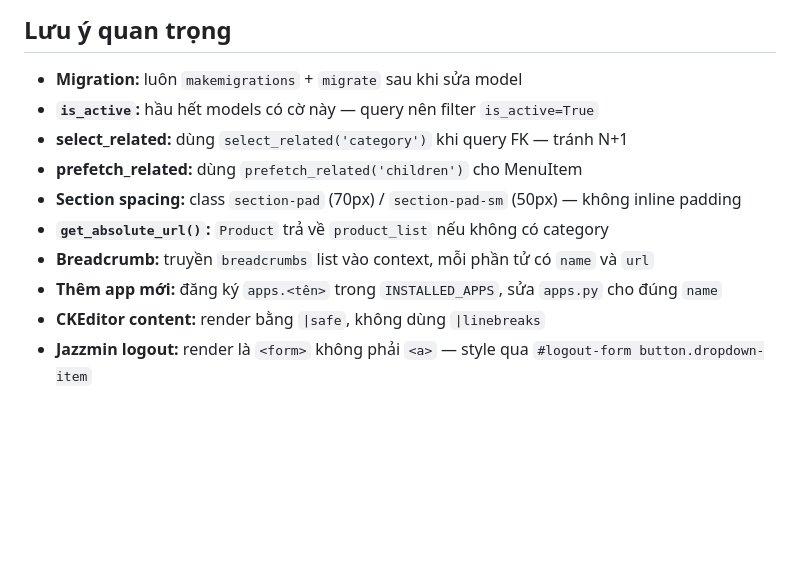
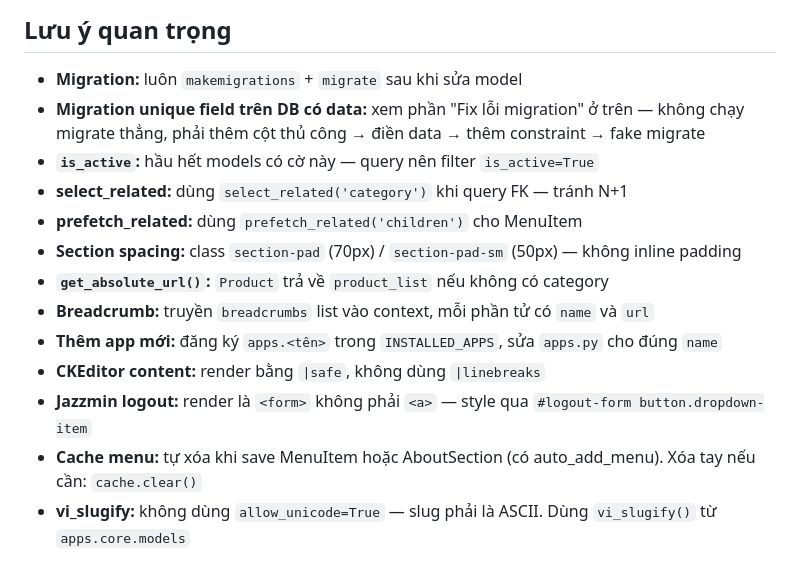
Before and after one commit to luckyhoang1988/web_adcare.vn, a Markdown page: .claude/CLAUDE.md, the part around one of its changes. Rendered like a GitHub page; blank space fills up the shorter version.

```diff
--- a/.claude/CLAUDE.md
+++ b/.claude/CLAUDE.md
@@ -213,6 +300,7 @@ __pycache__/
 ## Lưu ý quan trọng
 
 - **Migration:** luôn `makemigrations` + `migrate` sau khi sửa model
+- **Migration unique field trên DB có data:** xem phần "Fix lỗi migration" ở trên — không chạy migrate thẳng, phải thêm cột thủ công → điền data → thêm constraint → fake migrate
 - **`is_active`:** hầu hết models có cờ này — query nên filter `is_active=True`
 - **select_related:** dùng `select_related('category')` khi query FK — tránh N+1
 - **prefetch_related:** dùng `prefetch_related('children')` cho MenuItem
@@ -222,3 +310,5 @@ __pycache__/
 - **Thêm app mới:** đăng ký `apps.<tên>` trong `INSTALLED_APPS`, sửa `apps.py` cho đúng `name`
 - **CKEditor content:** render bằng `|safe`, không dùng `|linebreaks`
 - **Jazzmin logout:** render là `<form>` không phải `<a>` — style qua `#logout-form button.dropdown-item`
+- **Cache menu:** tự xóa khi save MenuItem hoặc AboutSection (có auto_add_menu). Xóa tay nếu cần: `cache.clear()`
+- **vi_slugify:** không dùng `allow_unicode=True` — slug phải là ASCII. Dùng `vi_slugify()` từ `apps.core.models`
```
Also changed, not shown: other parts of .claude/CLAUDE.md (+88 -1 lines), .claude/commands/deploy.md (added, +40 -0 lines), .claude/commands/fix-migration.md (added, +100 -0 lines).
